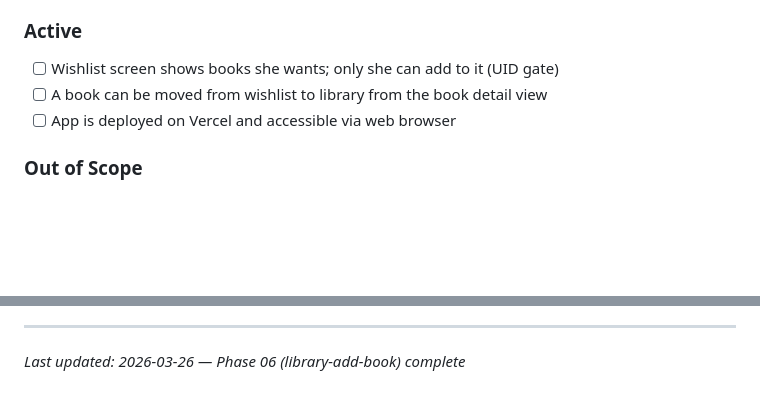
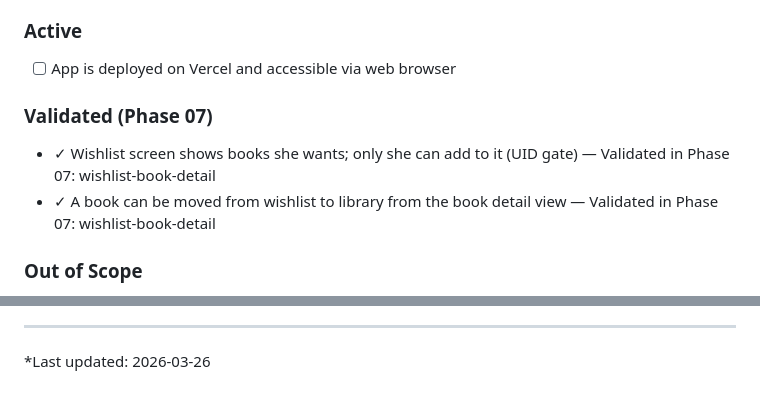
Before and after one commit to AnishMulay/LibM, a Markdown page: .planning/PROJECT.md, 2 parts joined by grey strips. GitHub-like rendering; blank space fills up the shorter version.

Commit message:
docs(phase-07): evolve PROJECT.md after phase completion

```diff
--- a/.planning/PROJECT.md
+++ b/.planning/PROJECT.md
@@ -43,9 +43,12 @@ She adds books she wants; he sees the wishlist, buys them, ships them, and moves
 
 ### Active
 
-- [ ] Wishlist screen shows books she wants; only she can add to it (UID gate)
-- [ ] A book can be moved from wishlist to library from the book detail view
 - [ ] App is deployed on Vercel and accessible via web browser
+
+### Validated (Phase 07)
+
+- ✓ Wishlist screen shows books she wants; only she can add to it (UID gate) — Validated in Phase 07: wishlist-book-detail
+- ✓ A book can be moved from wishlist to library from the book detail view — Validated in Phase 07: wishlist-book-detail
 
 ### Out of Scope
 
@@ -115,4 +118,4 @@ This document evolves at phase transitions and milestone boundaries.
 4. Update Context with current state
 
 ---
-*Last updated: 2026-03-26 — Phase 06 (library-add-book) complete*
+*Last updated: 2026-03-26
```
